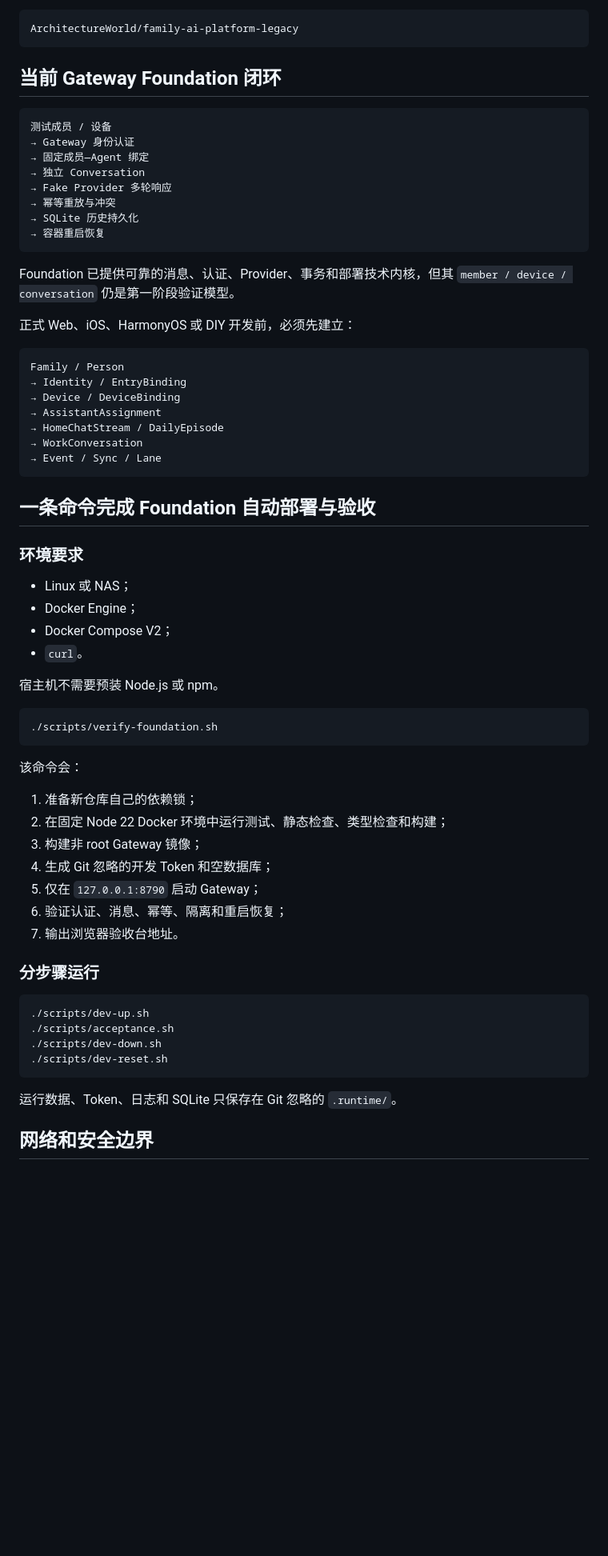
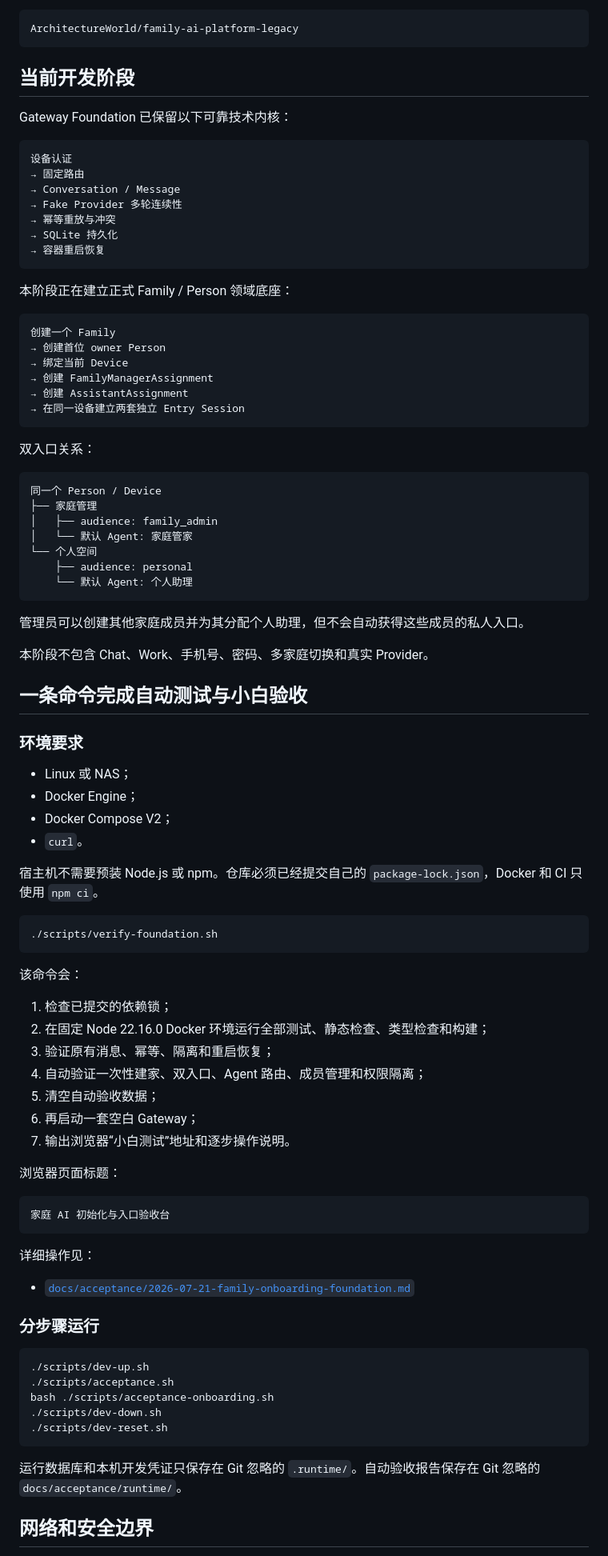
Before and after one commit to ArchitectureWorld/family-ai-platform, a Markdown page: README.md, the part around one of its changes. Shown at 80% size. GitHub-like rendering; blank space fills up the shorter version.

Commit message:
docs: document Family onboarding and beginner verification

````diff
--- a/README.md
+++ b/README.md
@@ -81,34 +81,48 @@ Foundation 从 0 开发，不复制旧 Gateway 业务实现、不整体合并旧
 ArchitectureWorld/family-ai-platform-legacy
 ```
 
-## 当前 Gateway Foundation 闭环
+## 当前开发阶段
+
+Gateway Foundation 已保留以下可靠技术内核：
 
 ```text
-测试成员 / 设备
-→ Gateway 身份认证
-→ 固定成员—Agent 绑定
-→ 独立 Conversation
-→ Fake Provider 多轮响应
+设备认证
+→ 固定路由
+→ Conversation / Message
+→ Fake Provider 多轮连续性
 → 幂等重放与冲突
-→ SQLite 历史持久化
+→ SQLite 持久化
 → 容器重启恢复
 ```
 
-Foundation 已提供可靠的消息、认证、Provider、事务和部署技术内核，但其 `member / device / conversation` 仍是第一阶段验证模型。
-
-正式 Web、iOS、HarmonyOS 或 DIY 开发前，必须先建立：
+本阶段正在建立正式 Family / Person 领域底座：
 
 ```text
-Family / Person
-→ Identity / EntryBinding
-→ Device / DeviceBinding
-→ AssistantAssignment
-→ HomeChatStream / DailyEpisode
-→ WorkConversation
-→ Event / Sync / Lane
+创建一个 Family
+→ 创建首位 owner Person
+→ 绑定当前 Device
+→ 创建 FamilyManagerAssignment
+→ 创建 AssistantAssignment
+→ 在同一设备建立两套独立 Entry Session
 ```
 
-## 一条命令完成 Foundation 自动部署与验收
+双入口关系：
+
+```text
+同一个 Person / Device
+├── 家庭管理
+│   ├── audience: family_admin
+│   └── 默认 Agent: 家庭管家
+└── 个人空间
+    ├── audience: personal
+    └── 默认 Agent: 个人助理
+```
+
+管理员可以创建其他家庭成员并为其分配个人助理，但不会自动获得这些成员的私人入口。
+
+本阶段不包含 Chat、Work、手机号、密码、多家庭切换和真实 Provider。
+
+## 一条命令完成自动测试与小白验收
 
 ### 环境要求
 
@@ -117,7 +131,7 @@ Family / Person
 - Docker Compose V2；
 - `curl`。
 
-宿主机不需要预装 Node.js 或 npm。
+宿主机不需要预装 Node.js 或 npm。仓库必须已经提交自己的 `package-lock.json`，Docker 和 CI 只使用 `npm ci`。
 
 ```bash
 ./scripts/verify-foundation.sh
@@ -125,24 +139,35 @@ Family / Person
 
 该命令会：
 
-1. 准备新仓库自己的依赖锁；
-2. 在固定 Node 22 Docker 环境中运行测试、静态检查、类型检查和构建；
-3. 构建非 root Gateway 镜像；
-4. 生成 Git 忽略的开发 Token 和空数据库；
-5. 仅在 `127.0.0.1:8790` 启动 Gateway；
-6. 验证认证、消息、幂等、隔离和重启恢复；
-7. 输出浏览器验收台地址。
+1. 检查已提交的依赖锁；
+2. 在固定 Node 22.16.0 Docker 环境运行全部测试、静态检查、类型检查和构建；
+3. 验证原有消息、幂等、隔离和重启恢复；
+4. 自动验证一次性建家、双入口、Agent 路由、成员管理和权限隔离；
+5. 清空自动验收数据；
+6. 再启动一套空白 Gateway；
+7. 输出浏览器“小白测试”地址和逐步操作说明。
+
+浏览器页面标题：
+
+```text
+家庭 AI 初始化与入口验收台
+```
+
+详细操作见：
+
+- [`docs/acceptance/2026-07-21-family-onboarding-foundation.md`](docs/acceptance/2026-07-21-family-onboarding-foundation.md)
 
 ### 分步骤运行
 
 ```bash
 ./scripts/dev-up.sh
 ./scripts/acceptance.sh
+bash ./scripts/acceptance-onboarding.sh
 ./scripts/dev-down.sh
 ./scripts/dev-reset.sh
 ```
 
-运行数据、Token、日志和 SQLite 只保存在 Git 忽略的 `.runtime/`。
+运行数据库和本机开发凭证只保存在 Git 忽略的 `.runtime/`。自动验收报告保存在 Git 忽略的 `docs/acceptance/runtime/`。
 
 ## 网络和安全边界
 
````
Also changed, not shown: other parts of README.md (+15 -9 lines).
